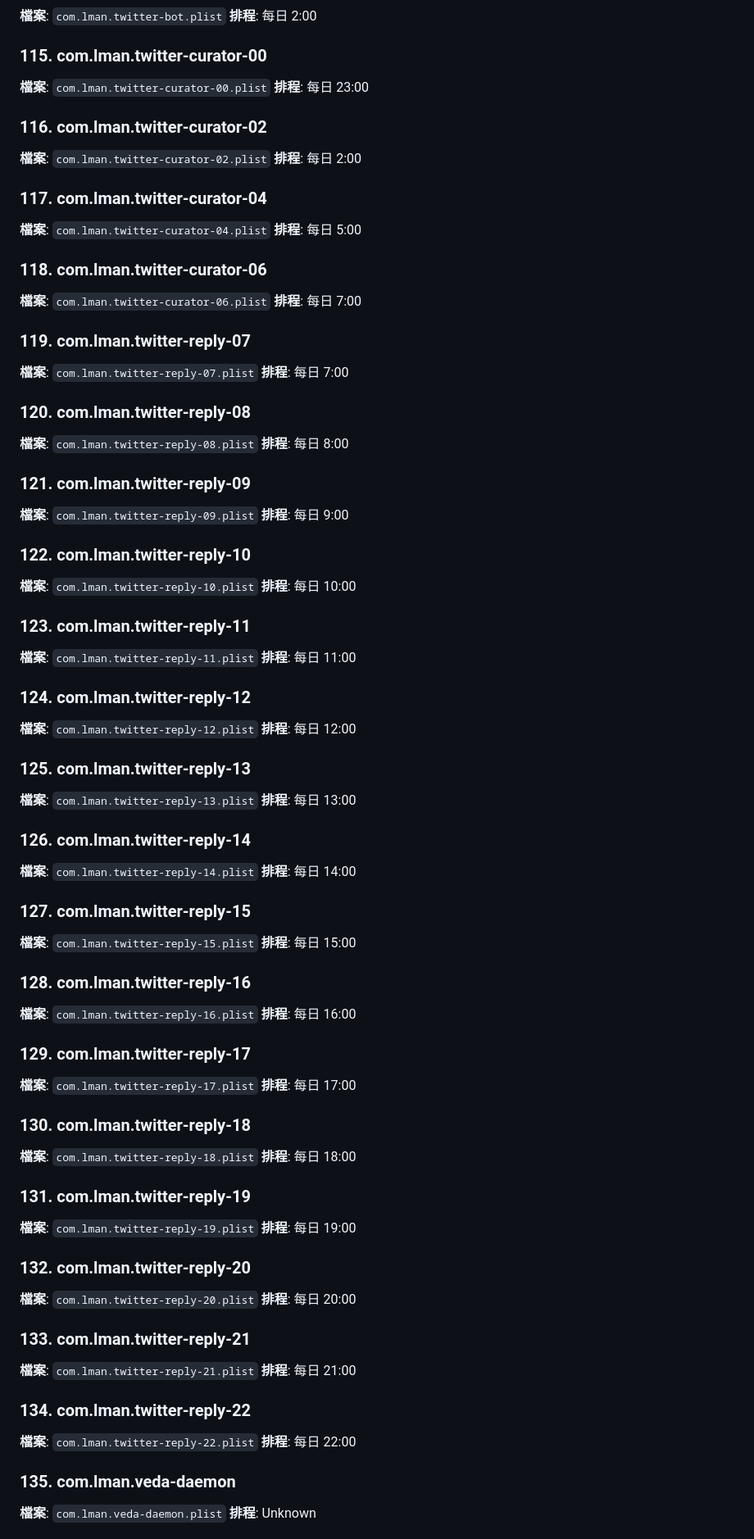
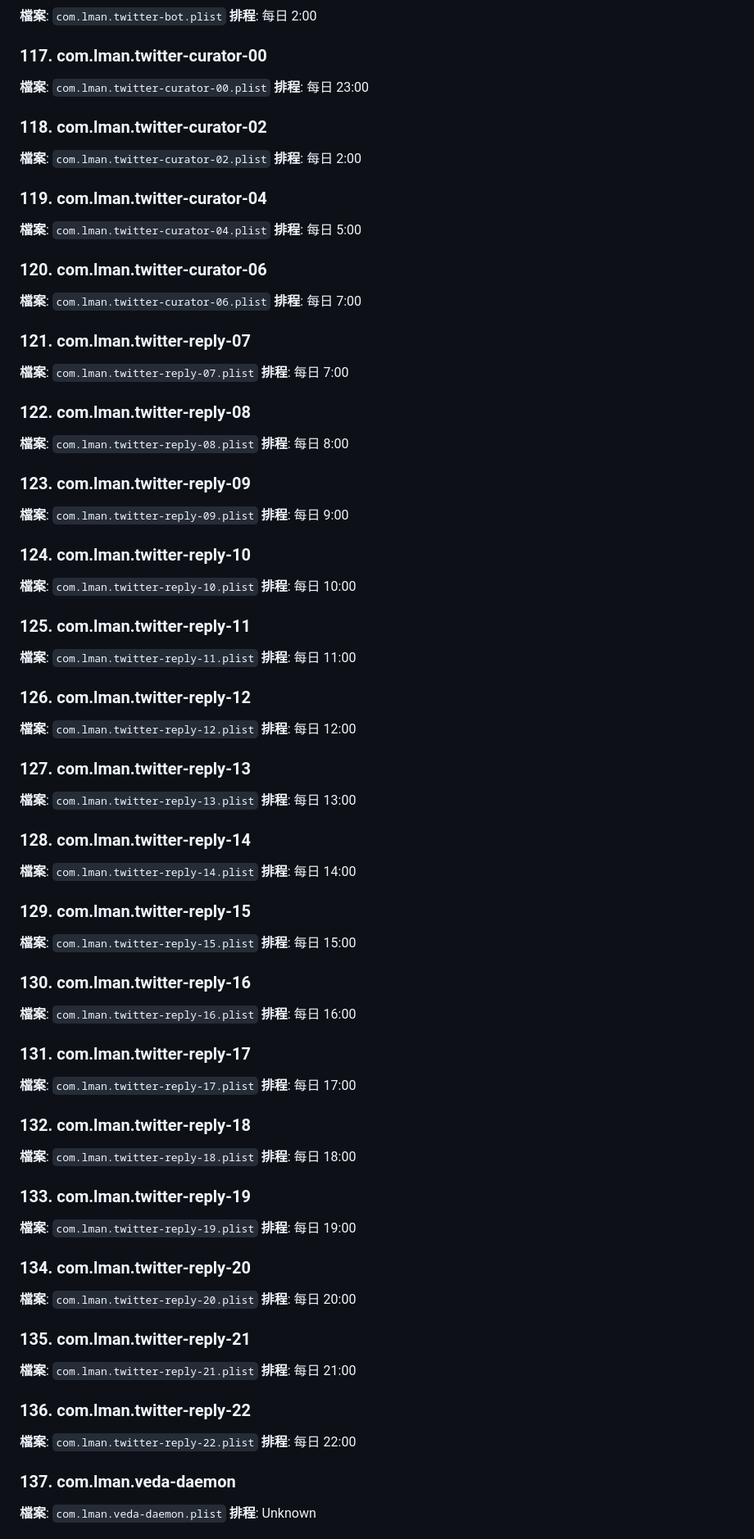
Before and after one commit to lmanchu/iris-system, a Markdown page: docs/FULL-SYSTEM-REFERENCE.md, the part around one of its changes. Shown at 82% size. Rendered like a GitHub page.

```diff
--- a/docs/FULL-SYSTEM-REFERENCE.md
+++ b/docs/FULL-SYSTEM-REFERENCE.md
@@ -743,127 +755,127 @@ Model Name: Mac Studio
 **排程**: 每日 2:00
 
 
-### 115. com.lman.twitter-curator-00
+### 117. com.lman.twitter-curator-00
 
 **檔案**: `com.lman.twitter-curator-00.plist`
 **排程**: 每日 23:00
 
 
-### 116. com.lman.twitter-curator-02
+### 118. com.lman.twitter-curator-02
 
 **檔案**: `com.lman.twitter-curator-02.plist`
 **排程**: 每日 2:00
 
 
-### 117. com.lman.twitter-curator-04
+### 119. com.lman.twitter-curator-04
 
 **檔案**: `com.lman.twitter-curator-04.plist`
 **排程**: 每日 5:00
 
 
-### 118. com.lman.twitter-curator-06
+### 120. com.lman.twitter-curator-06
 
 **檔案**: `com.lman.twitter-curator-06.plist`
 **排程**: 每日 7:00
 
 
-### 119. com.lman.twitter-reply-07
+### 121. com.lman.twitter-reply-07
 
 **檔案**: `com.lman.twitter-reply-07.plist`
 **排程**: 每日 7:00
 
 
-### 120. com.lman.twitter-reply-08
+### 122. com.lman.twitter-reply-08
 
 **檔案**: `com.lman.twitter-reply-08.plist`
 **排程**: 每日 8:00
 
 
-### 121. com.lman.twitter-reply-09
+### 123. com.lman.twitter-reply-09
 
 **檔案**: `com.lman.twitter-reply-09.plist`
 **排程**: 每日 9:00
 
 
-### 122. com.lman.twitter-reply-10
+### 124. com.lman.twitter-reply-10
 
 **檔案**: `com.lman.twitter-reply-10.plist`
 **排程**: 每日 10:00
 
 
-### 123. com.lman.twitter-reply-11
+### 125. com.lman.twitter-reply-11
 
 **檔案**: `com.lman.twitter-reply-11.plist`
 **排程**: 每日 11:00
 
 
-### 124. com.lman.twitter-reply-12
+### 126. com.lman.twitter-reply-12
 
 **檔案**: `com.lman.twitter-reply-12.plist`
 **排程**: 每日 12:00
 
 
-### 125. com.lman.twitter-reply-13
+### 127. com.lman.twitter-reply-13
 
 **檔案**: `com.lman.twitter-reply-13.plist`
 **排程**: 每日 13:00
 
 
-### 126. com.lman.twitter-reply-14
+### 128. com.lman.twitter-reply-14
 
 **檔案**: `com.lman.twitter-reply-14.plist`
 **排程**: 每日 14:00
 
 
-### 127. com.lman.twitter-reply-15
+### 129. com.lman.twitter-reply-15
 
 **檔案**: `com.lman.twitter-reply-15.plist`
 **排程**: 每日 15:00
 
 
-### 128. com.lman.twitter-reply-16
+### 130. com.lman.twitter-reply-16
 
 **檔案**: `com.lman.twitter-reply-16.plist`
 **排程**: 每日 16:00
 
 
-### 129. com.lman.twitter-reply-17
+### 131. com.lman.twitter-reply-17
 
 **檔案**: `com.lman.twitter-reply-17.plist`
 **排程**: 每日 17:00
 
 
-### 130. com.lman.twitter-reply-18
+### 132. com.lman.twitter-reply-18
 
 **檔案**: `com.lman.twitter-reply-18.plist`
 **排程**: 每日 18:00
 
 
-### 131. com.lman.twitter-reply-19
+### 133. com.lman.twitter-reply-19
 
 **檔案**: `com.lman.twitter-reply-19.plist`
 **排程**: 每日 19:00
 
 
-### 132. com.lman.twitter-reply-20
+### 134. com.lman.twitter-reply-20
 
 **檔案**: `com.lman.twitter-reply-20.plist`
 **排程**: 每日 20:00
 
 
-### 133. com.lman.twitter-reply-21
+### 135. com.lman.twitter-reply-21
 
 **檔案**: `com.lman.twitter-reply-21.plist`
 **排程**: 每日 21:00
 
 
-### 134. com.lman.twitter-reply-22
+### 136. com.lman.twitter-reply-22
 
 **檔案**: `com.lman.twitter-reply-22.plist`
 **排程**: 每日 22:00
 
 
-### 135. com.lman.veda-daemon
+### 137. com.lman.veda-daemon
 
 **檔案**: `com.lman.veda-daemon.plist`
 **排程**: Unknown
```
Also changed, not shown: other parts of docs/FULL-SYSTEM-REFERENCE.md (+82 -46 lines).
